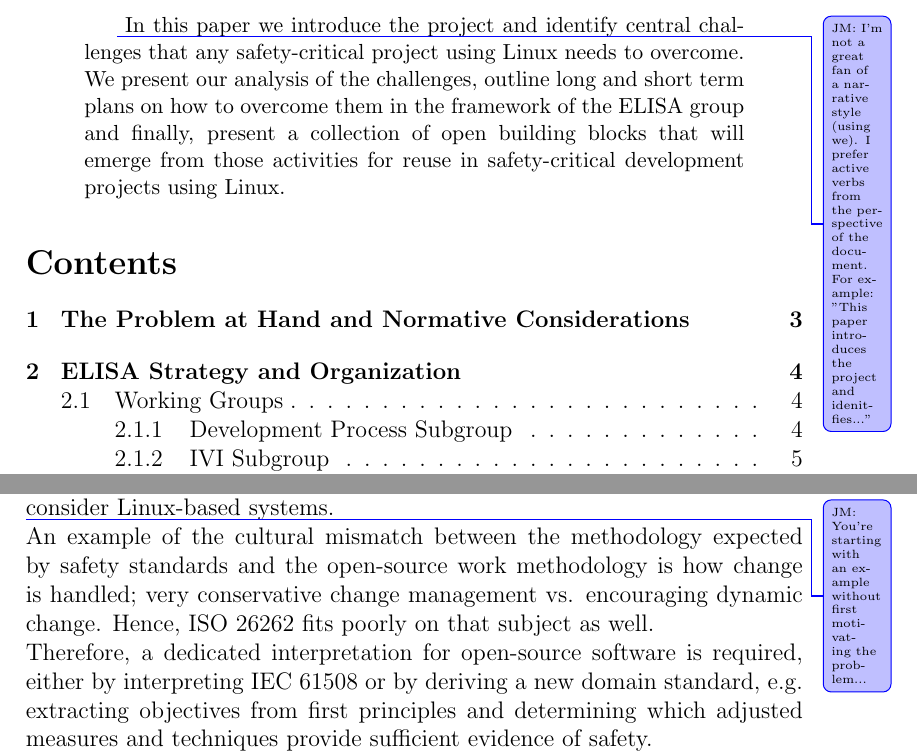
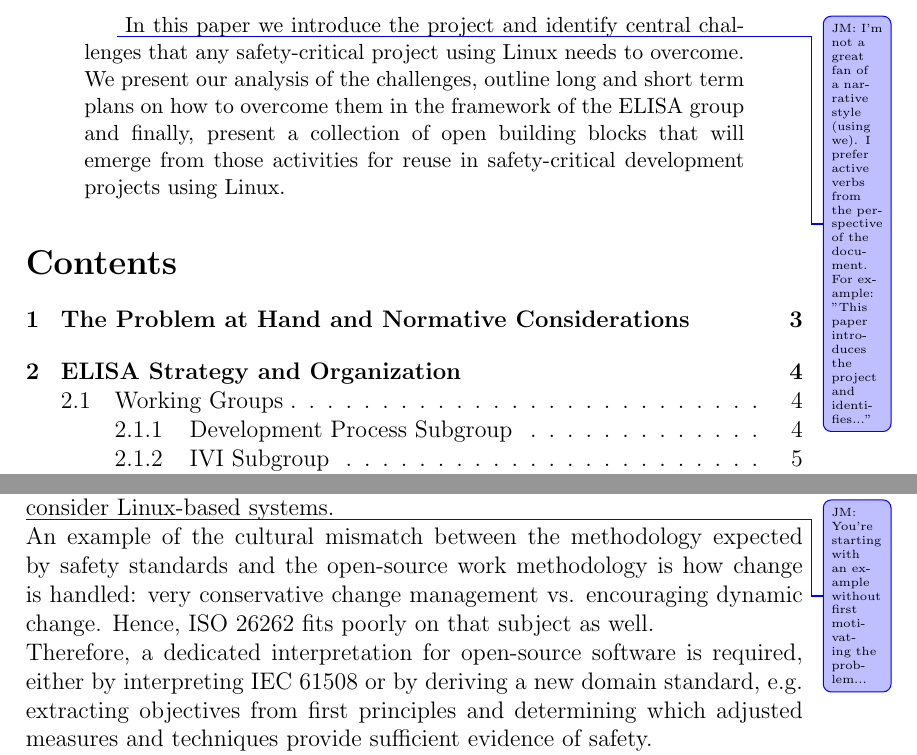
Before and after one commit to elisa-tech/ELISA-White-Papers, a LaTeX paper (White Paper/Elisa_white_paper.tex): two parts of pages 1 and 3 of 19, joined at a grey line, cut so that both start at the same text. Compiled offline with pdfLaTeX.

Commit message:
corrected typos in my comments
Signed-off-by: John MacGregor <open.john.macgregor@gmail.com>

```diff
--- a/White Paper/Elisa_white_paper.tex
+++ b/White Paper/Elisa_white_paper.tex
@@ -9,7 +9,7 @@
 
 \maketitle
 \begin{abstract}
-\commentJM{I'm not a great fan of a narrative style (using we). I prefer active verbs from the perspective of the document.  For example: "This paper introduces the project and idenitfies..."}
+\commentJM{I'm not a great fan of a narrative style (using we). I prefer active verbs from the perspective of the document.  For example: "This paper introduces the project and identifies..."}
 In this paper we introduce the project and identify central challenges that any safety-critical project using Linux needs to overcome.
 We present our analysis of the challenges, outline long and short term plans on how to overcome them in the framework of the ELISA group and finally, present a collection of open building blocks that will emerge from those activities for reuse in safety-critical development projects using Linux.
 \end{abstract}
@@ -24,7 +24,7 @@
 This specific mismatch already indicates that the ISO 26262 committee did not consider Linux-based systems.
 
 \commentJM {You're starting with an example without first motivating the problem...}
-An example of the cultural mismatch between the methodology expected by safety standards and the open-source work methodology is how change is handled; very conservative change management vs. encouraging dynamic change.
+An example of the cultural mismatch between the methodology expected by safety standards and the open-source work methodology is how change is handled: very conservative change management vs. encouraging dynamic change.
 Hence, ISO 26262 fits poorly on that subject as well.
 
 Therefore, a dedicated interpretation for open-source software is required, either by interpreting IEC 61508 or by deriving a new domain standard, e.g. extracting objectives from first principles and determining which adjusted measures and techniques provide sufficient evidence of safety.
```
